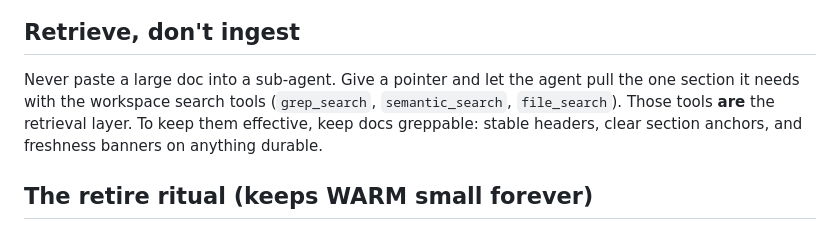
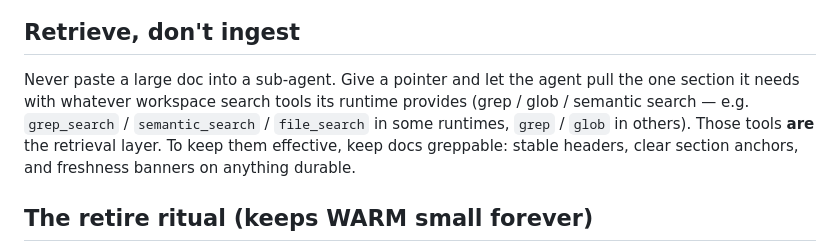
Before and after one commit to suchakra/career-engine, a Markdown page: docs/CONTEXT_STRATEGY.md, the part around the change. GitHub-like rendering.

```diff
--- a/docs/CONTEXT_STRATEGY.md
+++ b/docs/CONTEXT_STRATEGY.md
@@ -86,8 +86,9 @@ flowchart LR
 ## Retrieve, don't ingest
 
 Never paste a large doc into a sub-agent. Give a pointer and let the agent pull the one section it
-needs with the workspace search tools (`grep_search`, `semantic_search`, `file_search`). Those tools
-**are** the retrieval layer. To keep them effective, keep docs greppable: stable headers, clear
+needs with whatever workspace search tools its runtime provides (grep / glob / semantic search — e.g.
+`grep_search` / `semantic_search` / `file_search` in some runtimes, `grep` / `glob` in others). Those
+tools **are** the retrieval layer. To keep them effective, keep docs greppable: stable headers, clear
 section anchors, and freshness banners on anything durable.
 
 ## The retire ritual (keeps WARM small forever)
```
Also changed, not shown: docs/GROOMING.md (+1 -1 lines), docs/history/GROOMING_ARCHIVE.md (+27 -27 lines).
